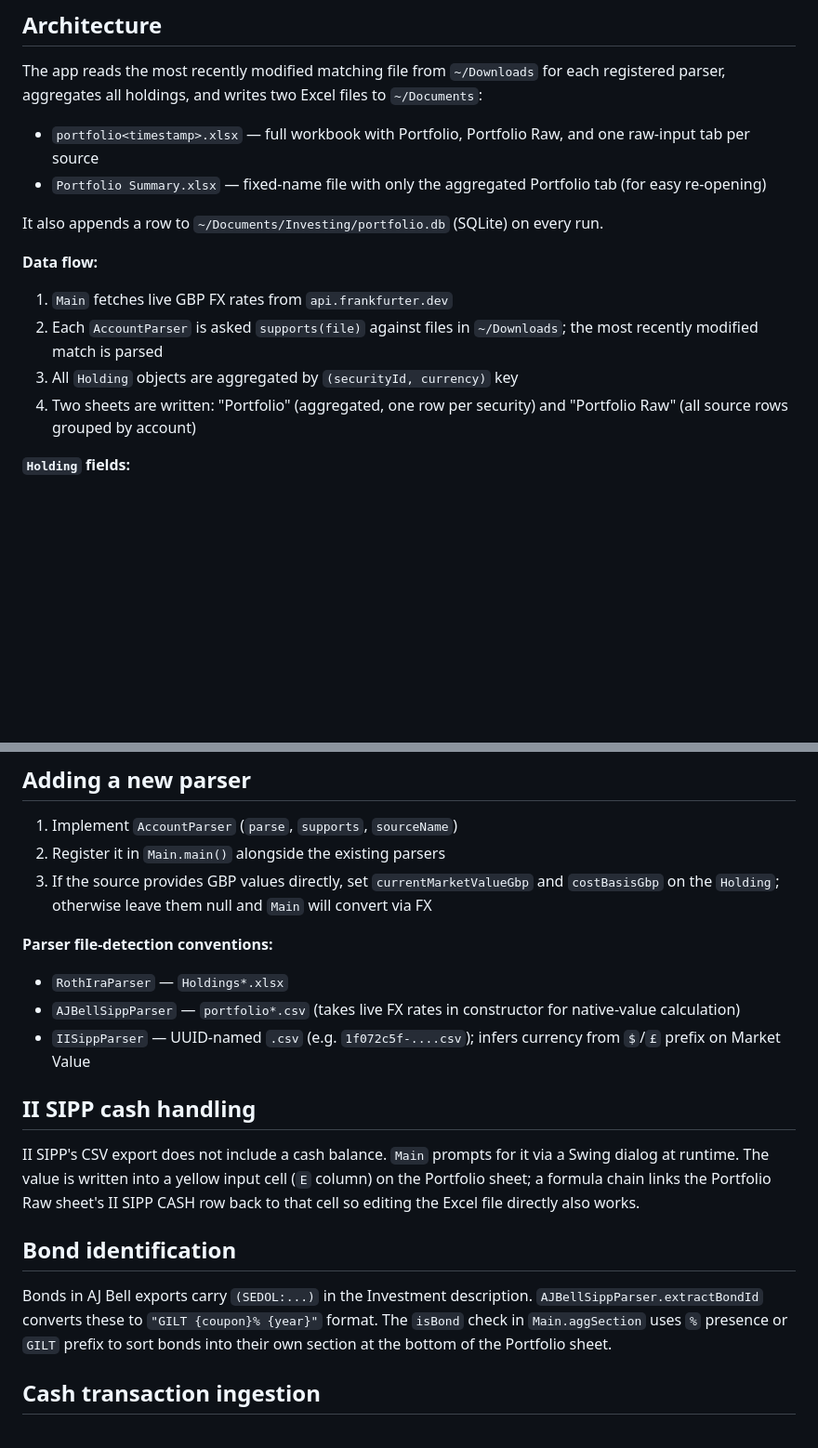
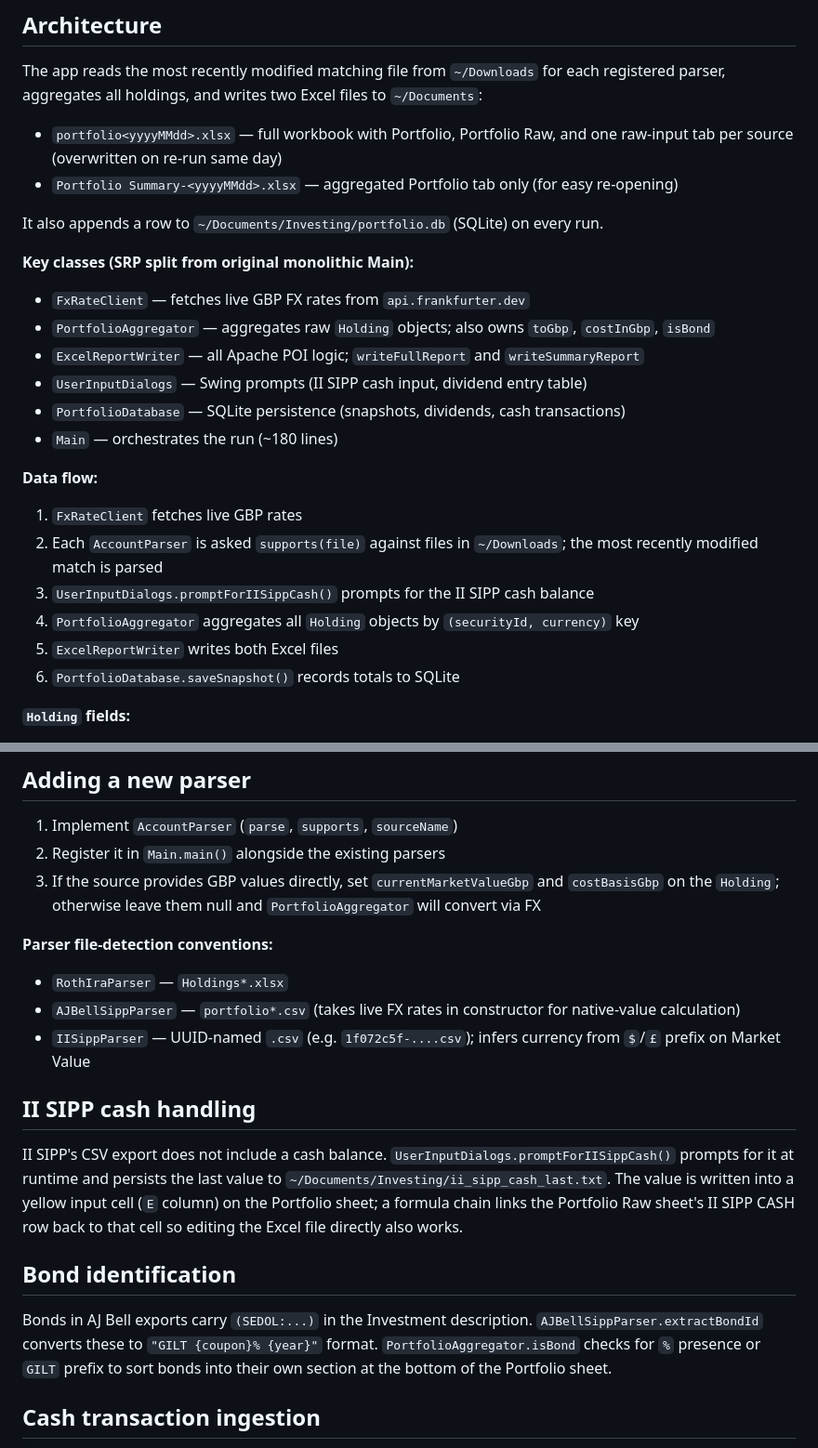
Before and after one commit to tomK8/portfolio-bench, a Markdown page: CLAUDE.md, 2 parts joined by grey strips. Shown at 93% size. Drawn GitHub-style; blank space fills up the shorter version.

Commit message:
Update CLAUDE.md to reflect SRP refactoring
Documents the new class breakdown (FxRateClient, PortfolioAggregator,
ExcelReportWriter, UserInputDialogs, PortfolioDatabase), updated output
filename format, and corrected class references throughout.

Co-Authored-By: Claude Sonnet 4.6 <noreply@anthropic.com>

```diff
--- a/CLAUDE.md
+++ b/CLAUDE.md
@@ -15,16 +15,26 @@ mvn exec:java -Dexec.mainClass=com.pension.Main  # run (requires input files in
 ## Architecture
 
 The app reads the most recently modified matching file from `~/Downloads` for each registered parser, aggregates all holdings, and writes two Excel files to `~/Documents`:
-- `portfolio<timestamp>.xlsx` — full workbook with Portfolio, Portfolio Raw, and one raw-input tab per source
-- `Portfolio Summary.xlsx` — fixed-name file with only the aggregated Portfolio tab (for easy re-opening)
+- `portfolio<yyyyMMdd>.xlsx` — full workbook with Portfolio, Portfolio Raw, and one raw-input tab per source (overwritten on re-run same day)
+- `Portfolio Summary-<yyyyMMdd>.xlsx` — aggregated Portfolio tab only (for easy re-opening)
 
 It also appends a row to `~/Documents/Investing/portfolio.db` (SQLite) on every run.
 
+**Key classes (SRP split from original monolithic Main):**
+- `FxRateClient` — fetches live GBP FX rates from `api.frankfurter.dev`
+- `PortfolioAggregator` — aggregates raw `Holding` objects; also owns `toGbp`, `costInGbp`, `isBond`
+- `ExcelReportWriter` — all Apache POI logic; `writeFullReport` and `writeSummaryReport`
+- `UserInputDialogs` — Swing prompts (II SIPP cash input, dividend entry table)
+- `PortfolioDatabase` — SQLite persistence (snapshots, dividends, cash transactions)
+- `Main` — orchestrates the run (~180 lines)
+
 **Data flow:**
-1. `Main` fetches live GBP FX rates from `api.frankfurter.dev`
+1. `FxRateClient` fetches live GBP rates
 2. Each `AccountParser` is asked `supports(file)` against files in `~/Downloads`; the most recently modified match is parsed
-3. All `Holding` objects are aggregated by `(securityId, currency)` key
-4. Two sheets are written: "Portfolio" (aggregated, one row per security) and "Portfolio Raw" (all source rows grouped by account)
+3. `UserInputDialogs.promptForIISippCash()` prompts for the II SIPP cash balance
+4. `PortfolioAggregator` aggregates all `Holding` objects by `(securityId, currency)` key
+5. `ExcelReportWriter` writes both Excel files
+6. `PortfolioDatabase.saveSnapshot()` records totals to SQLite
 
 **`Holding` fields:**
 - `currentMarketValue` — native currency amount
@@ -37,7 +47,7 @@ It also appends a row to `~/Documents/Investing/portfolio.db` (SQLite) on every
 
 1. Implement `AccountParser` (`parse`, `supports`, `sourceName`)
 2. Register it in `Main.main()` alongside the existing parsers
-3. If the source provides GBP values directly, set `currentMarketValueGbp` and `costBasisGbp` on the `Holding`; otherwise leave them null and `Main` will convert via FX
+3. If the source provides GBP values directly, set `currentMarketValueGbp` and `costBasisGbp` on the `Holding`; otherwise leave them null and `PortfolioAggregator` will convert via FX
 
 **Parser file-detection conventions:**
 - `RothIraParser` — `Holdings*.xlsx`
@@ -46,11 +56,11 @@ It also appends a row to `~/Documents/Investing/portfolio.db` (SQLite) on every
 
 ## II SIPP cash handling
 
-II SIPP's CSV export does not include a cash balance. `Main` prompts for it via a Swing dialog at runtime. The value is written into a yellow input cell (`E` column) on the Portfolio sheet; a formula chain links the Portfolio Raw sheet's II SIPP CASH row back to that cell so editing the Excel file directly also works.
+II SIPP's CSV export does not include a cash balance. `UserInputDialogs.promptForIISippCash()` prompts for it at runtime and persists the last value to `~/Documents/Investing/ii_sipp_cash_last.txt`. The value is written into a yellow input cell (`E` column) on the Portfolio sheet; a formula chain links the Portfolio Raw sheet's II SIPP CASH row back to that cell so editing the Excel file directly also works.
 
 ## Bond identification
 
-Bonds in AJ Bell exports carry `(SEDOL:...)` in the Investment description. `AJBellSippParser.extractBondId` converts these to `"GILT {coupon}% {year}"` format. The `isBond` check in `Main.aggSection` uses `%` presence or `GILT` prefix to sort bonds into their own section at the bottom of the Portfolio sheet.
+Bonds in AJ Bell exports carry `(SEDOL:...)` in the Investment description. `AJBellSippParser.extractBondId` converts these to `"GILT {coupon}% {year}"` format. `PortfolioAggregator.isBond` checks for `%` presence or `GILT` prefix to sort bonds into their own section at the bottom of the Portfolio sheet.
 
 ## Cash transaction ingestion
 
```
